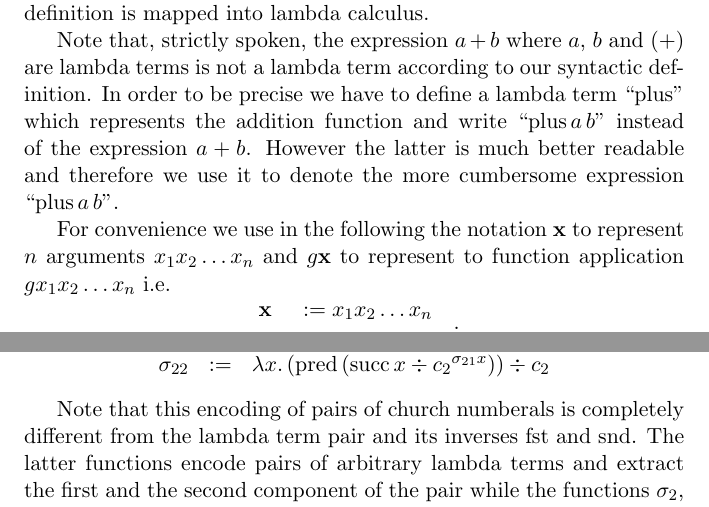
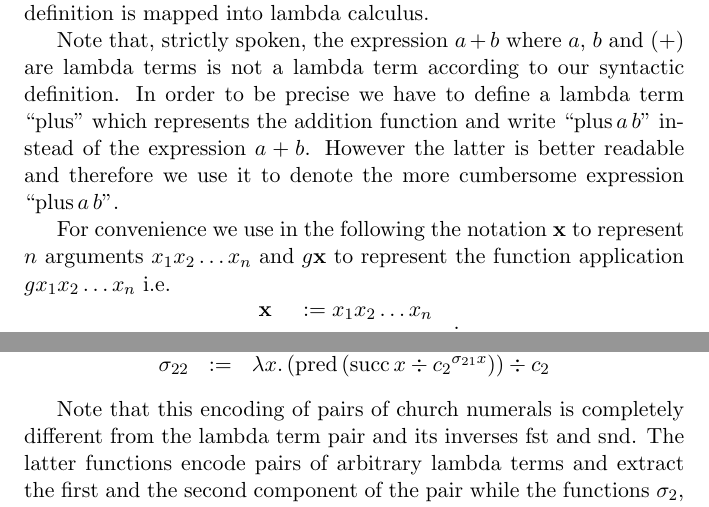
Before and after one commit to hbr/mytexpapers, a LaTeX document (untyped_lambda/main_untyped_lambda.tex, which reads untyped_lambda/computation.tex): two parts of pages 36 and 40 of 48, joined at a grey line, cut so that both start at the same text. Compiled offline with pdfLaTeX.

Commit message:
Fixing some typos
	modified:   untyped_lambda/computation.tex

```diff
--- a/untyped_lambda/computation.tex
+++ b/untyped_lambda/computation.tex
@@ -272,13 +272,13 @@ Note that, strictly spoken, the expression $a + b$ where $a$, $b$ and $(+)$
 are lambda terms is not a lambda term according to our syntactic
 definition. In order to be precise we have to define a lambda term
 ``$\text{plus}$'' which represents the addition function and write
-``$\text{plus}\, a \, b$'' instead of the expression $a + b$. However the latter
-is much better readable and therefore we use it to denote the more cumbersome
-expression ``$\text{plus}\, a \, b$''.
+``$\text{plus}\, a \, b$'' instead of the expression $a + b$. However the
+latter is better readable and therefore we use it to denote the more
+cumbersome expression ``$\text{plus}\, a \, b$''.
 
 For convenience we use in the following the notation $\mathbf{x}$ to represent
-$n$ arguments $x_1 x_2\ldots x_n$ and $g \mathbf{x}$ to represent to
-function application $g x_1 x_2 \ldots x_n$ i.e.
+$n$ arguments $x_1 x_2\ldots x_n$ and $g \mathbf{x}$ to represent the function
+application $g x_1 x_2 \ldots x_n$ i.e.
 $$
 \begin{array}{lll}
   \mathbf{x} & := x_1 x_2 \ldots x_n\\
@@ -503,7 +503,7 @@ $$
 \end{array}
 $$
 
-Note that this encoding of pairs of church numberals is completely different
+Note that this encoding of pairs of church numerals is completely different
 from the lambda term $\pair$ and its inverses $\fst$ and $\snd$. The latter
 functions encode pairs of arbitrary lambda terms and extract the first and the
 second component of the pair while the functions $\sigma_2$, $\sigma_{21}$ and
```
Also changed, not shown: untyped_lambda/computation.tex (4 more changed lines).
